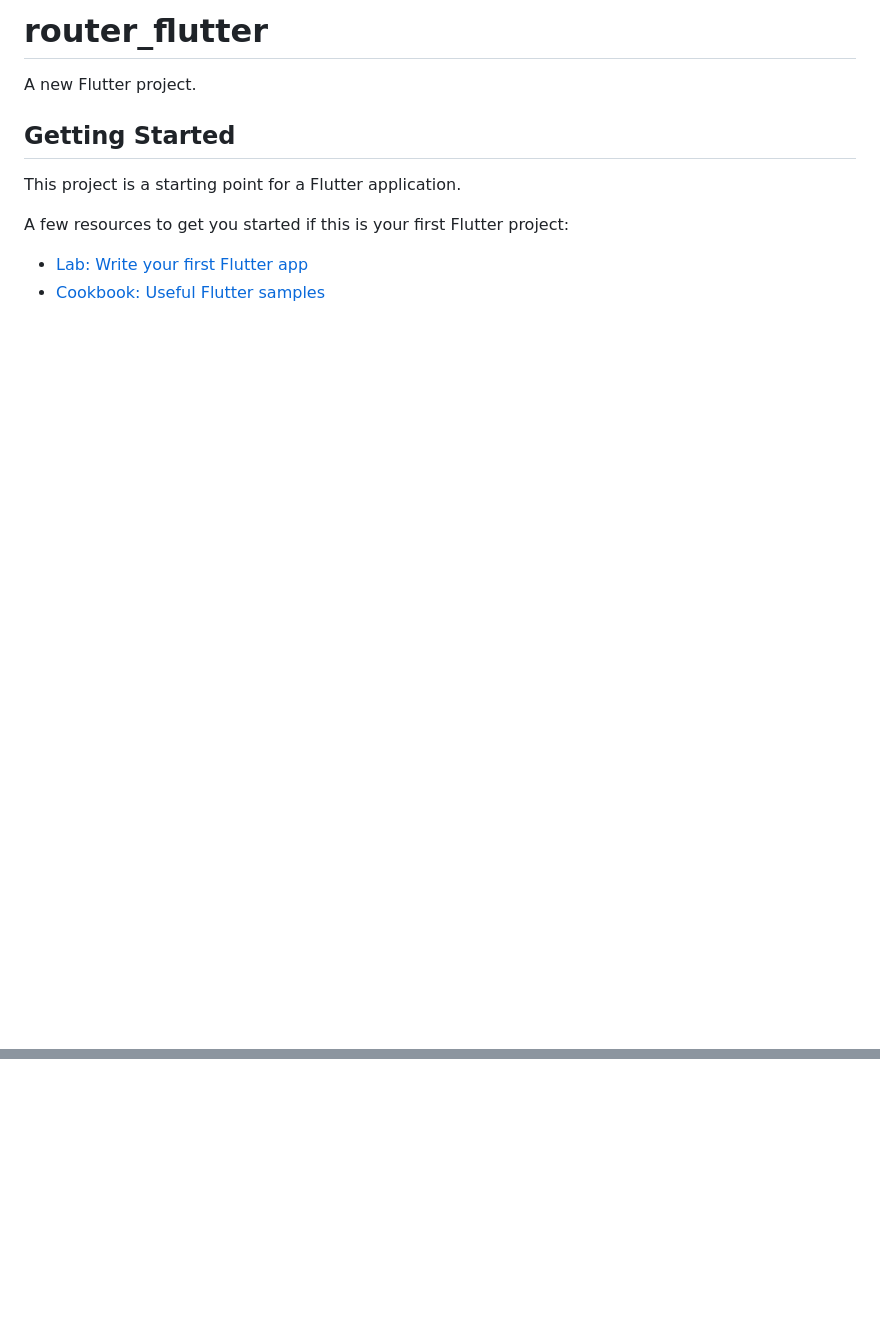
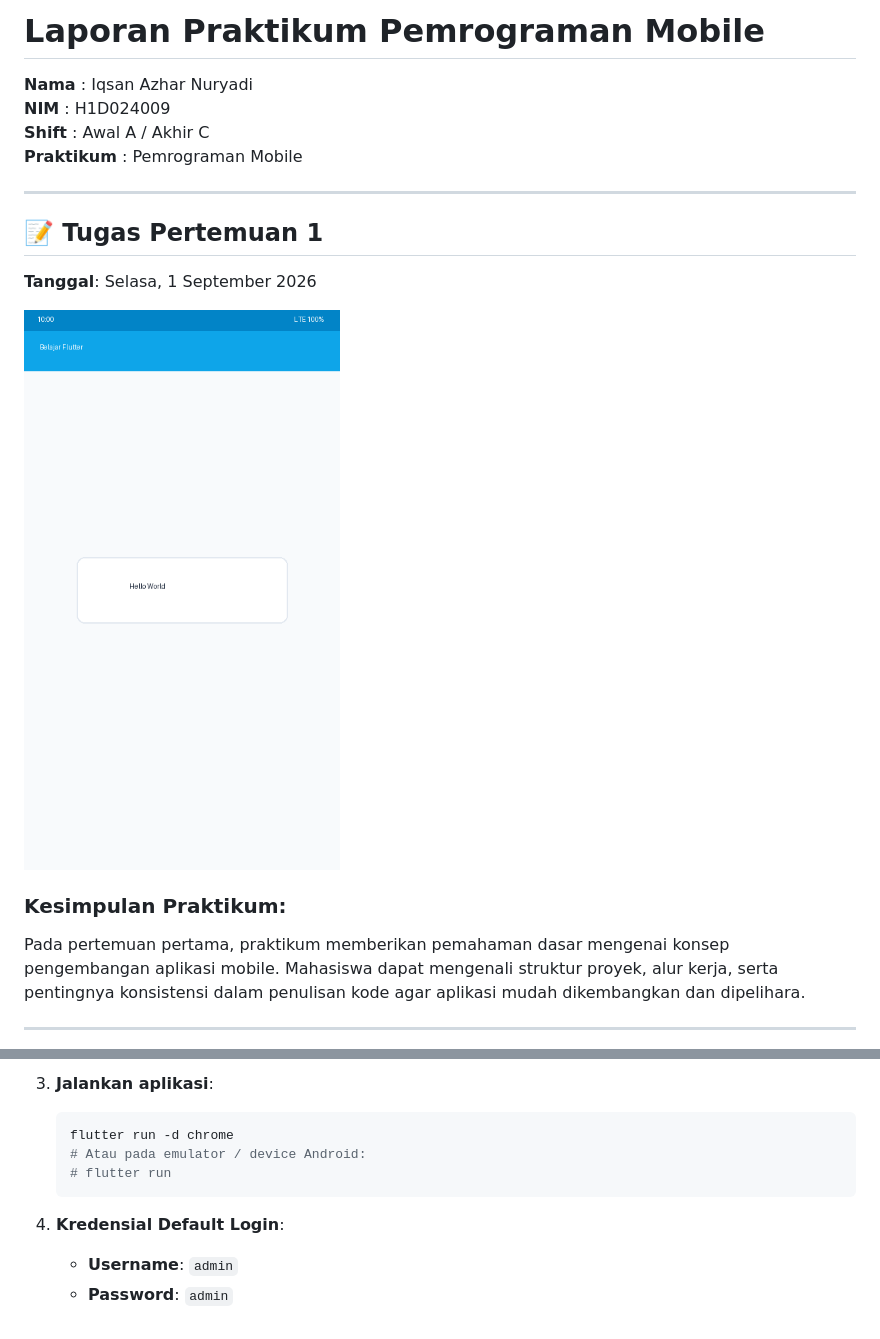
Before and after one commit to iqsanazhr/praktikum-pemrograman-mobile-flutter, a Markdown page: README.md, 2 parts joined by grey strips. Rendered like a GitHub page; pictures changed too: docs/tugas-1.png (added); blank space fills up the shorter version.

Commit message:
feat: laporan praktikum pemrograman mobile pertemuan 1-3

````diff
--- a/README.md
+++ b/README.md
@@ -1,13 +1,18 @@
-# router_flutter
+# Laporan Praktikum Pemrograman Mobile
+**Nama** : Iqsan Azhar Nuryadi
+**NIM** : H1D024009
+**Shift** : Awal A / Akhir C
+**Praktikum** : Pemrograman Mobile
 
-A new Flutter project.
+---
 
-## Getting Started
+## 📝 Tugas Pertemuan 1
+**Tanggal**: Selasa, 1 September 2026
 
-This project is a starting point for a Flutter application.
+![Tugas Pertemuan 1](docs/tugas-1.png)
 
-A few resources to get you started if this is your first Flutter project:
+### Kesimpulan Praktikum:
+Pada pertemuan pertama, praktikum memberikan pemahaman dasar mengenai konsep pengembangan aplikasi mobile. Mahasiswa dapat mengenali struktur proyek, alur kerja, serta pentingnya konsistensi dalam penulisan kode agar aplikasi mudah dikembangkan dan dipelihara.
 
-- [Lab: Write your first Flutter app](https://docs.flutter.dev/get-started/codelab)
-- [Cookbook: Useful Flutter samples](https://docs.flutter.dev/cookbook)
+---
 
@@ -16,0 +51,10 @@ samples, guidance on mobile development, and a full API reference.
+3. **Jalankan aplikasi**:
+   ```bash
+   flutter run -d chrome
+   # Atau pada emulator / device Android:
+   # flutter run
+   ```
+
+4. **Kredensial Default Login**:
+   - **Username**: `admin`
+   - **Password**: `admin`
````
Also changed, not shown: other parts of README.md (+32 -3 lines), docs/tugas-2.png (added), docs/tugas-3.png (added), 1 other file.
